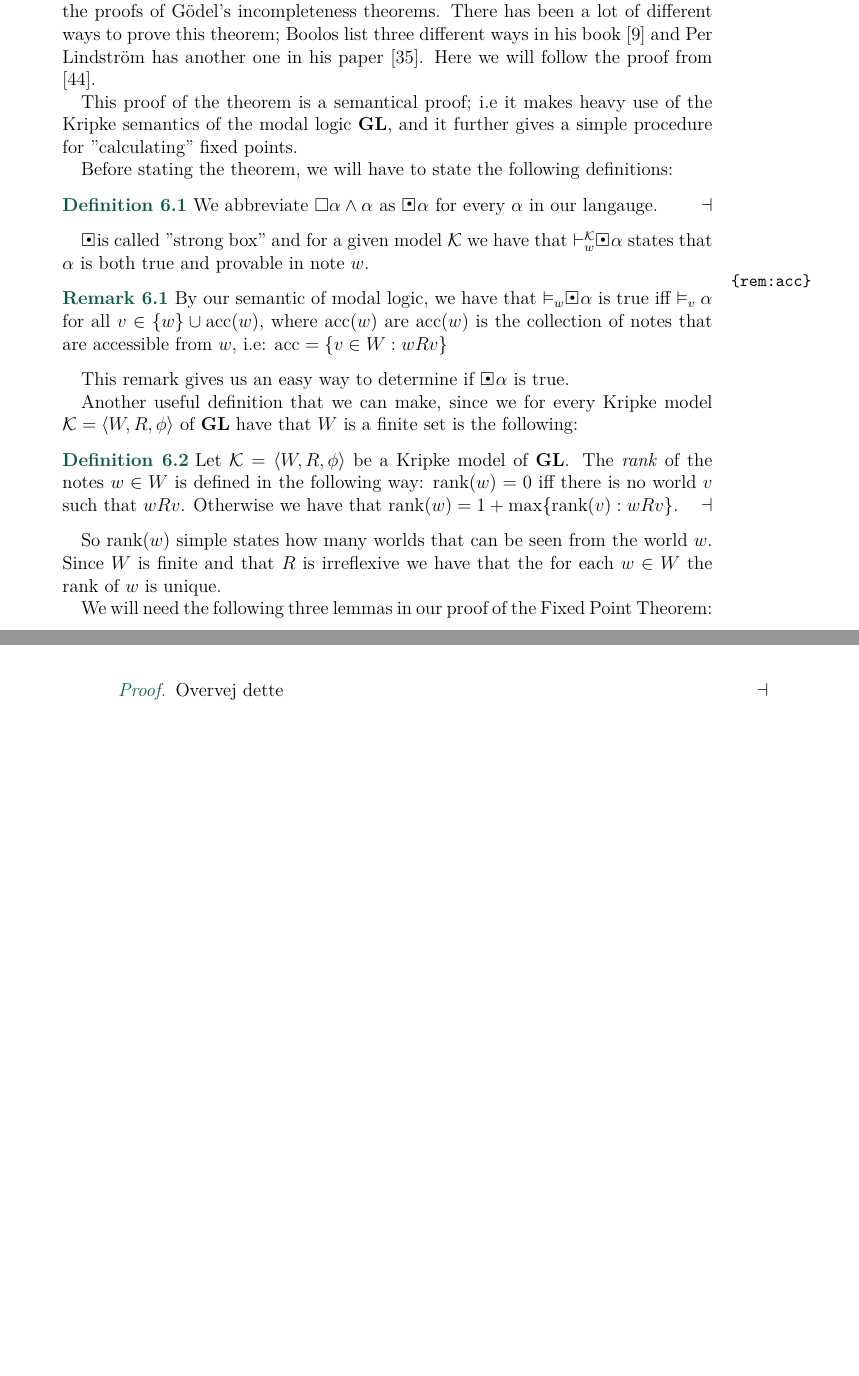
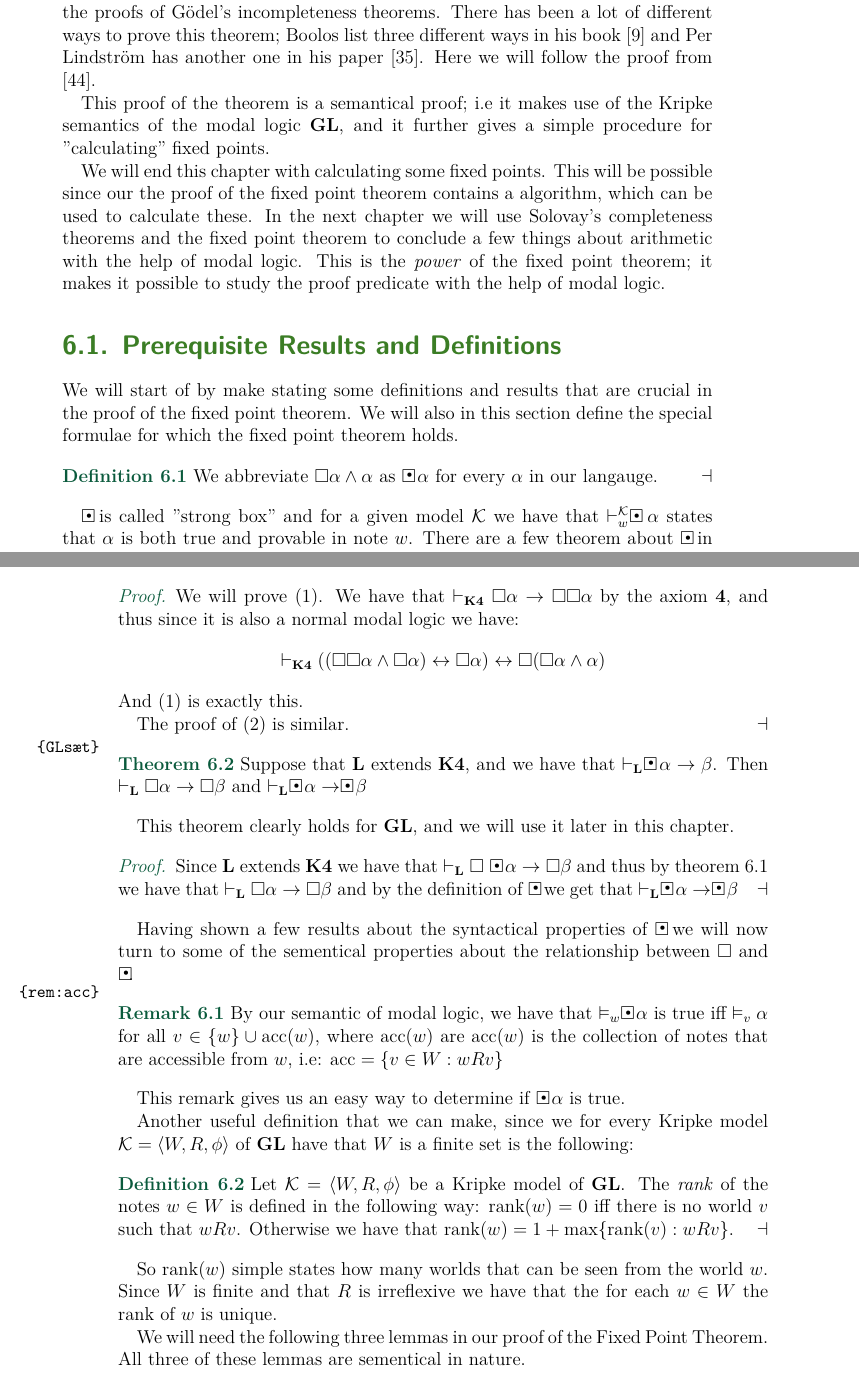
Before and after one commit to thorvald94/Provability-Logic, a LaTeX thesis (latex/thesis.tex, which reads latex/Fixed.tex): two parts of pages 53 and 60 of 92 before the commit and two parts of pages 53 and 54 of 92 after it, joined at a grey line, cut so that both start at the same text, the shorter picture padded with empty space. Compiled offline with LuaLaTeX.

Commit message:
før møde

```diff
--- a/latex/Fixed.tex
+++ b/latex/Fixed.tex
@@ -13,13 +13,23 @@ list three different ways in his book \cite{Boolos1993} and Per Lindström has
 another one in his paper \cite{Lind1996}. Here we
 will follow the proof from \cite{Olson1990}.
 
-This proof of the theorem is a semantical proof; i.e it makes heavy use of the
+This proof of the theorem is a semantical proof; i.e it makes use of the
 Kripke semantics of the modal logic \GL, and it further gives a simple
 procedure for "calculating" fixed points.
 
+We will end this chapter with calculating some fixed points. This will be
+possible since our the proof of the fixed point theorem contains a algorithm,
+which can be used to calculate these. In the next chapter we will use Solovay's
+completeness theorems and the fixed point theorem to conclude a few things
+about arithmetic with the help of modal logic. This is the \textit{power} of
+the fixed point theorem; it makes it possible to study the proof predicate with
+the help of modal logic.
 
-Before stating the theorem, we will have to state the following
-definitions:
+\section{Prerequisite Results and Definitions}
+
+We will start of by make stating some definitions and results that are crucial
+in the proof of the fixed point theorem. We will also in this section define
+the special formulae for which the fixed point theorem holds.
 
 \begin{defi}
 	We abbreviate $\Box\alpha\wedge\alpha$ as $\sBox\alpha$ for every
@@ -27,4 +37,4 @@ definitions:
 \end{defi}
 $\sBox$ is called "strong box" and for a given model $\mathcal{K}$ we have that
 $\vdash_w^\mathcal{K}\sBox \alpha$ states that $\alpha$ is both true and
-provable in note $w$.
+provable in note $w$. There are a few theorem about $\sBox$ in the modal logic
@@ -31,3 +51,35 @@ provable in note $w$.
+	\item $\vdash_{\textbf{K4}}\sBox\alpha\leftrightarrow\sBox\
+		\sBox\alpha$
+	\end{enumerate}
+\end{thm}
+\begin{proof}
+	We will prove (1). We have that $\vdash_{\textbf{K4}}\Box\alpha\rightarrow\Box\Box\alpha$
+	by the axiom \textbf{4}, and thus since it is also a normal modal logic
+	we have:
+	\[\vdash_{\textbf{K4}}((\Box\Box\alpha\wedge\Box\alpha)\leftrightarrow\Box\alpha)\leftrightarrow\Box(\Box\alpha\wedge\alpha)\]
+	And (1) is exactly this.
+
+	The proof of (2) is similar.
+\end{proof}
+\begin{thm}
+	\label{GLsæt}
+	Suppose that \textbf{L} extends \textbf{K4}, and we have that
+	$\vdash_{\textbf{L}}\sBox\alpha\rightarrow\beta$. Then
+	$\vdash_{\textbf{L}}\Box\alpha\rightarrow\Box\beta$ and
+	$\vdash_{\textbf{L}}\sBox\alpha\rightarrow\sBox\beta$
+\end{thm}
+This theorem clearly holds for \GL, and we will use it later in this chapter.
+\begin{proof}
+	Since \textbf{L} extends \textbf{K4} we have that
+	$\vdash_{\textbf{L}}\Box\sBox\alpha\rightarrow\Box\beta$ and thus by
+	theorem \ref{seet} we have that
+	$\vdash_{\textbf{L}}\Box\alpha\rightarrow\Box\beta$ and by the
+	definition of $\sBox$ we get that
+	$\vdash_{\textbf{L}}\sBox\alpha\rightarrow\sBox\beta$
+\end{proof}
+Having shown a few results about the syntactical  properties of $\sBox$ we will now
+turn to some of the sementical properties about the relationship between $\Box$
+and $\sBox$.
 \begin{remark}
 	\label{rem:acc}
 By our semantic of modal logic,  we have that $\vDash_w\sBox\alpha$ is true iff $\vDash_v\alpha$
@@ -52,7 +104,9 @@ So rank$(w)$ simple states how many worlds that can be seen from the world $w$.
 Since $W$ is finite and that $R$ is irreflexive we have that the for each $w\in
 W$ the rank of $w$ is unique.
 
-We will need the following three lemmas in our proof of the Fixed Point Theorem:
+We will need the following three lemmas in our proof of the Fixed Point
+Theorem.
+All three of these lemmas are sementical in nature.
 \begin{lem}
 	\label{lem:acc}
 	Given any Kripke model $\mathcal{K}=\la W,R,\phi\ra$ of \GL, $w\in W$ and
@@ -413,7 +499,3 @@ this end we will need the following theorem:
-\end{thm}
-\begin{proof}
-	Overvej dette
-\end{proof}
 We will start of by showing that no $\beta$ modalized in $p$ is equivalent to
 $\Box p\vee p$. This will the following two propositions show:
 \begin{prop}
```
Also changed, not shown: latex/ThesisBib.bib (+1 -1 lines), latex/intro.tex (+5 -3 lines), latex/thesis.bbl, latex/thesis.pdf, latex/Fixed.tex (54 more changed lines), 7 other files.
